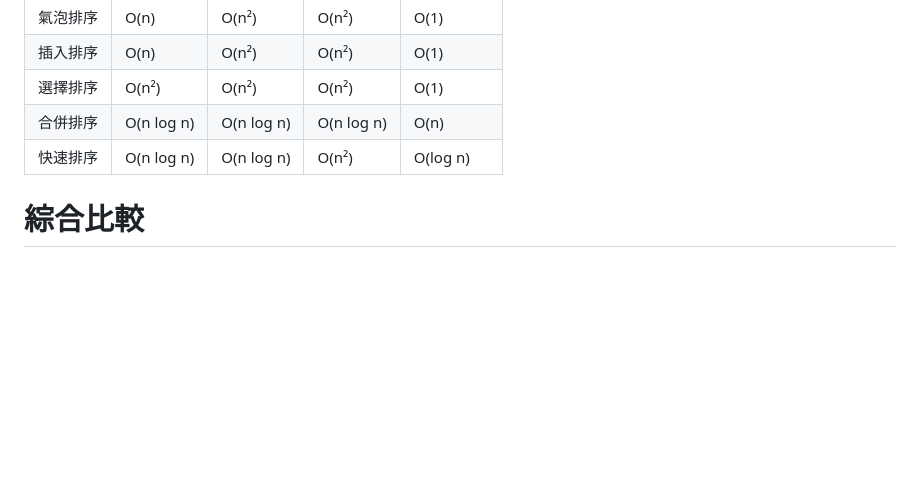
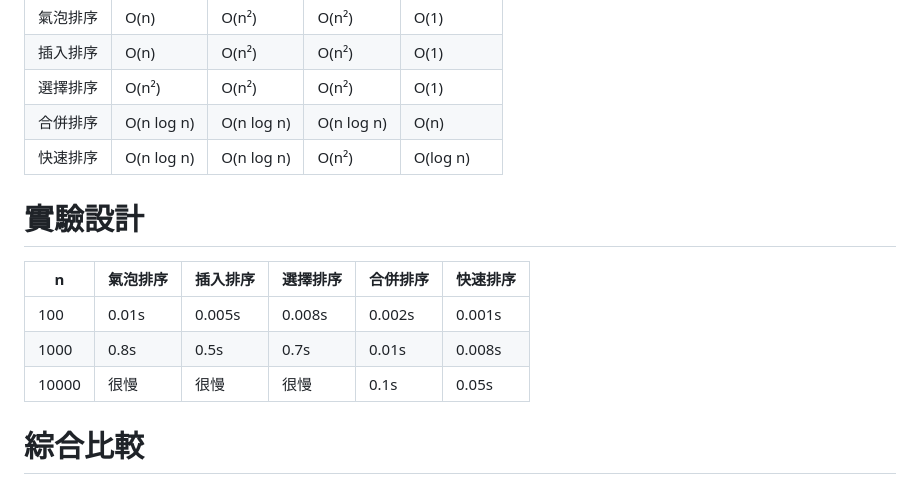
Before and after one commit to puCjon/sort_report, a Markdown page: README.md, the part around one of its changes. Drawn GitHub-style; blank space fills up the shorter version.

```diff
--- a/README.md
+++ b/README.md
@@ -30,7 +21,12 @@
 | 選擇排序 | O(n²)      | O(n²)      | O(n²)      | O(1)     |
 | 合併排序 | O(n log n) | O(n log n) | O(n log n) | O(n)     |
 | 快速排序 | O(n log n) | O(n log n) | O(n²)      | O(log n) |
-
+# 實驗設計
+| n     | 氣泡排序  | 插入排序   | 選擇排序   | 合併排序   | 快速排序   |
+| ----- | ----- | ------ | ------ | ------ | ------ |
+| 100   | 0.01s | 0.005s | 0.008s | 0.002s | 0.001s |
+| 1000  | 0.8s  | 0.5s   | 0.7s   | 0.01s  | 0.008s |
+| 10000 | 很慢    | 很慢     | 很慢     | 0.1s   | 0.05s  |
 # 綜合比較
 ### 基礎類 (O(n^2))：
 #### 氣泡排序：相鄰比較並交換，效率最低。
```
Also changed, not shown: other parts of README.md (+0 -9 lines).
